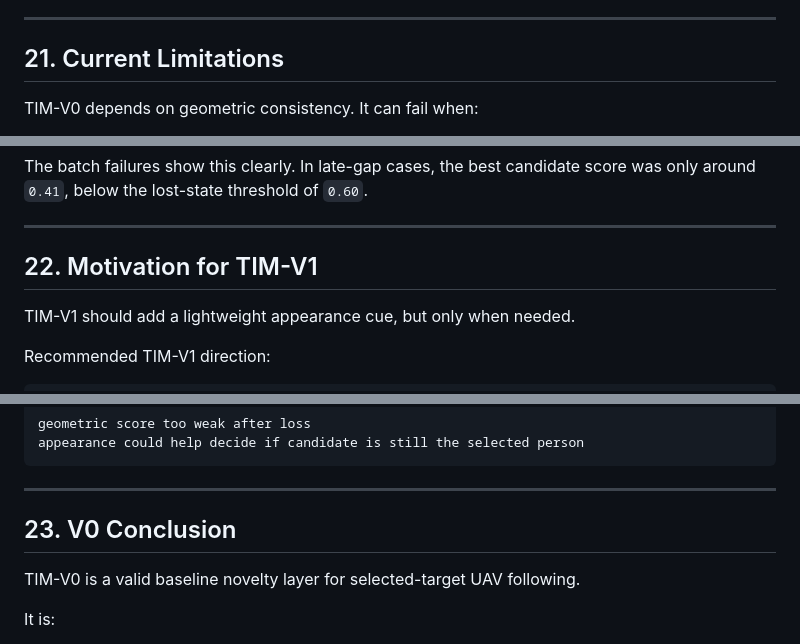
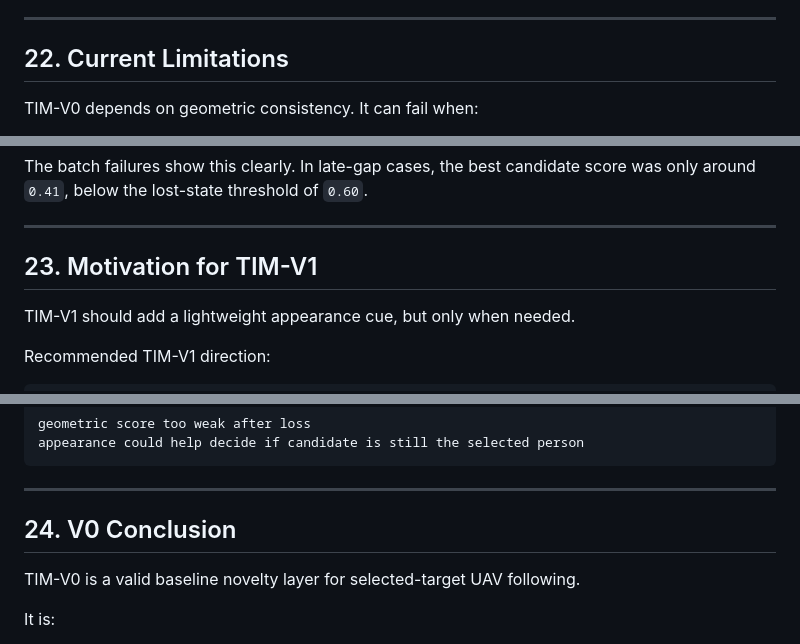
Before and after one commit to FRCTavares/IST-Thesis-Code, a Markdown page: docs/Novelty/TIM_V0_RESULTS.md, 3 parts joined by grey strips. GitHub-like rendering.

```diff
--- a/docs/Novelty/TIM_V0_RESULTS.md
+++ b/docs/Novelty/TIM_V0_RESULTS.md
@@ -652,7 +693,7 @@ Not yet supported:
 
 ---
 
-## 21. Current Limitations
+## 22. Current Limitations
 
 TIM-V0 depends on geometric consistency. It can fail when:
 
@@ -667,7 +708,7 @@ The batch failures show this clearly. In late-gap cases, the best candidate scor
 
 ---
 
-## 22. Motivation for TIM-V1
+## 23. Motivation for TIM-V1
 
 TIM-V1 should add a lightweight appearance cue, but only when needed.
 
@@ -694,7 +735,7 @@ appearance could help decide if candidate is still the selected person
 
 ---
 
-## 23. V0 Conclusion
+## 24. V0 Conclusion
 
 TIM-V0 is a valid baseline novelty layer for selected-target UAV following.
 
```
Also changed, not shown: other parts of docs/Novelty/TIM_V0_RESULTS.md (+42 -1 lines).
